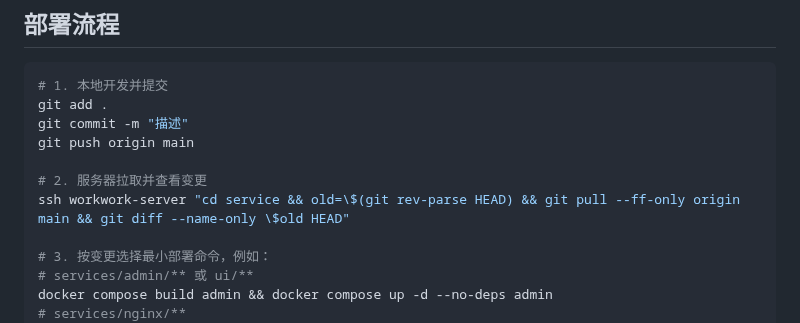
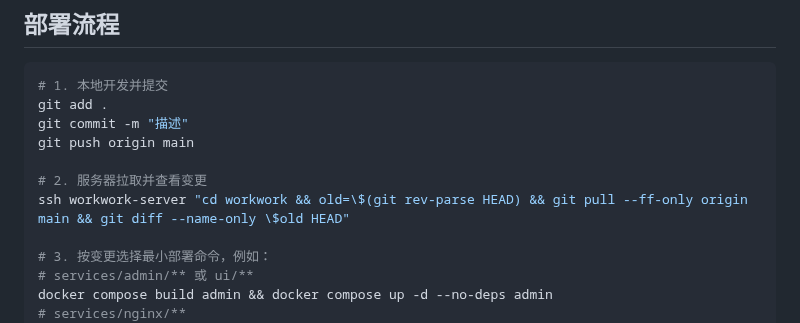
Before and after one commit to ShanWuYinShe/workwork, a Markdown page: README.md, the part around the change. Drawn GitHub-style.

Commit message:
文档(部署): 修正服务器仓库路径 service → workwork
服务器实际仓库在 ~/workwork，文档中 cd service 与
workwork-server:service/... 均已失效（gitignored，不影响运行）。

Model: muse-spark-1.3-contributor

```diff
--- a/README.md
+++ b/README.md
@@ -213,7 +213,7 @@ git commit -m "描述"
 git push origin main
 
 # 2. 服务器拉取并查看变更
-ssh workwork-server "cd service && old=\$(git rev-parse HEAD) && git pull --ff-only origin main && git diff --name-only \$old HEAD"
+ssh workwork-server "cd workwork && old=\$(git rev-parse HEAD) && git pull --ff-only origin main && git diff --name-only \$old HEAD"
 
 # 3. 按变更选择最小部署命令，例如：
 # services/admin/** 或 ui/**
```
Also changed, not shown: AGENTS.md (+3 -3 lines).
